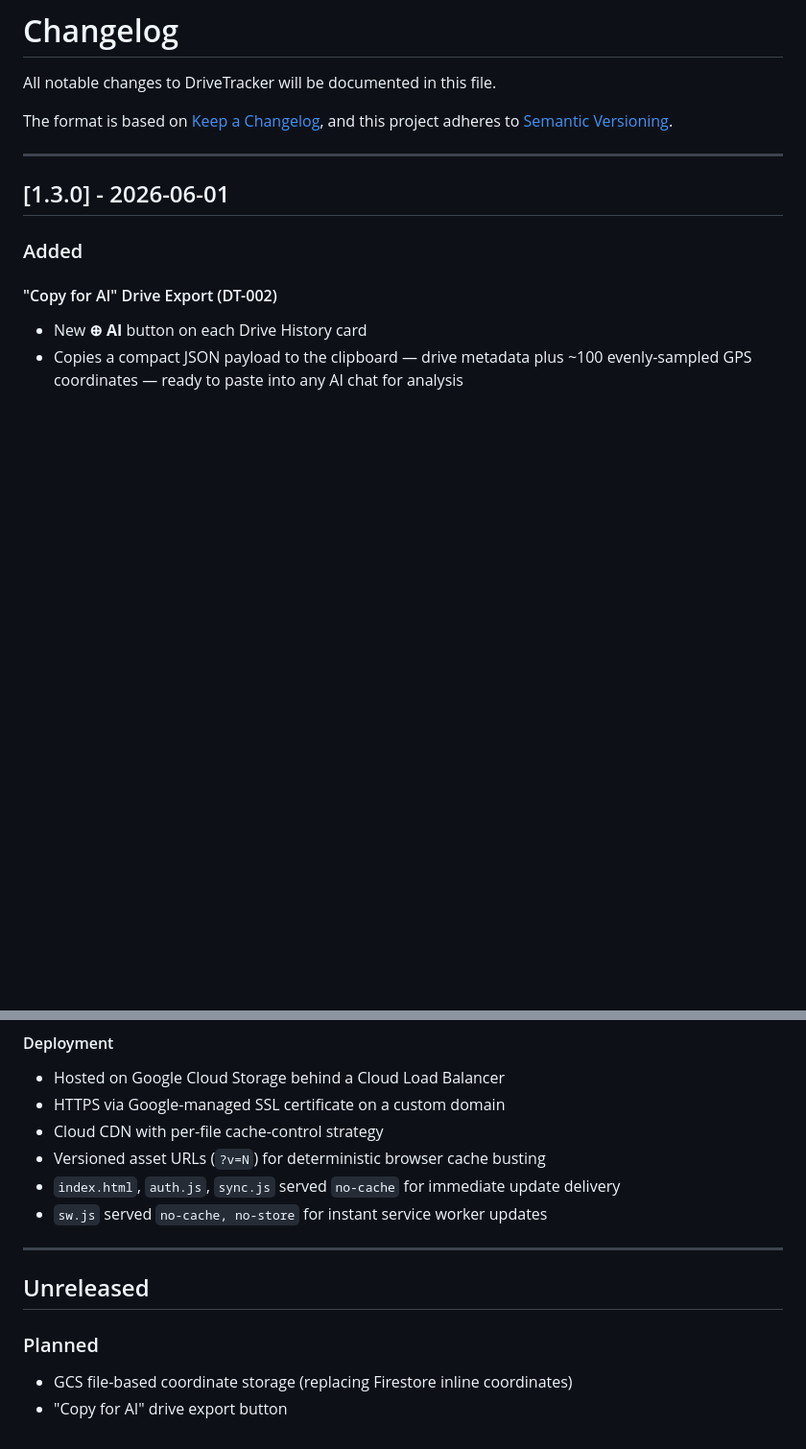
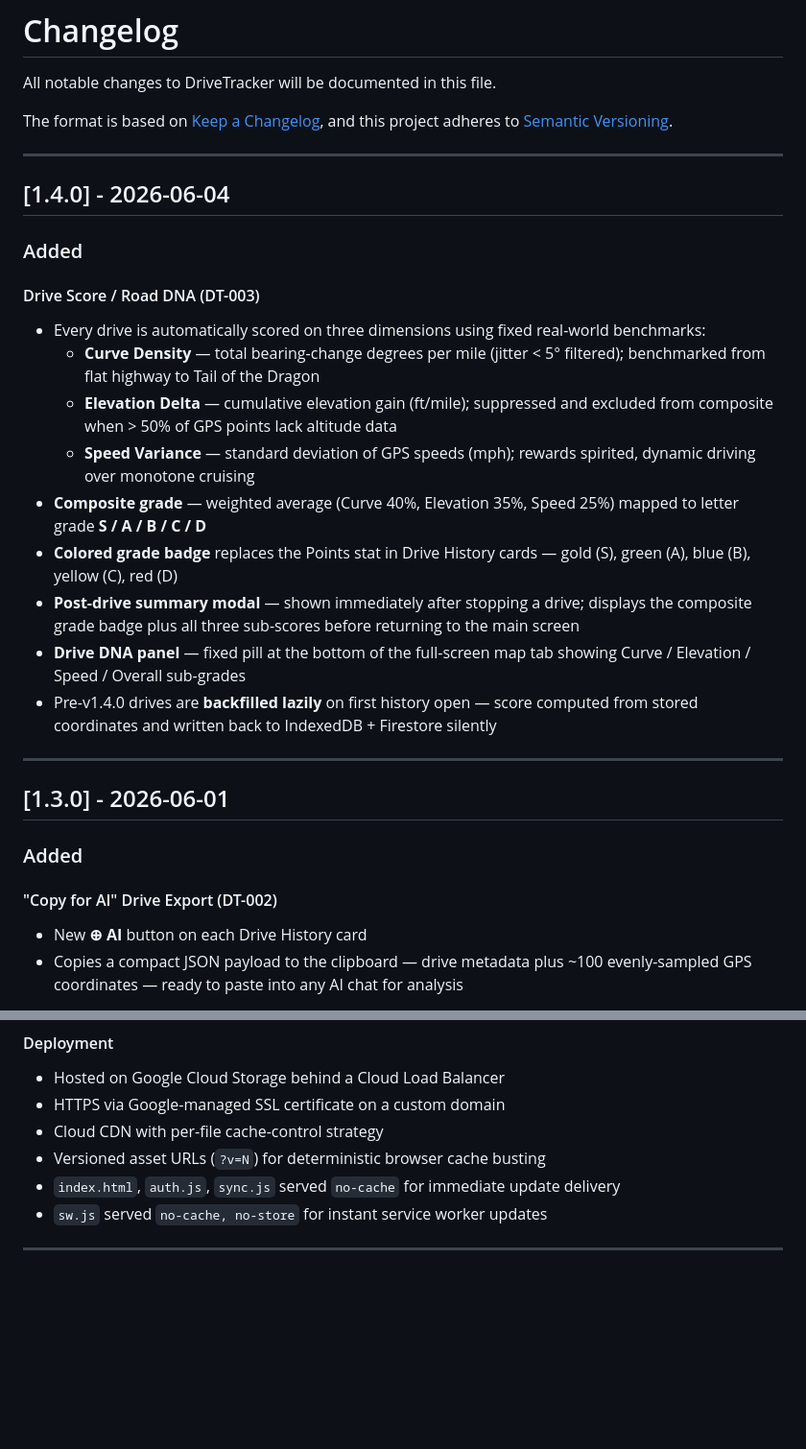
Before and after one commit to trippinex/Drive-Tracker, a Markdown page: CHANGELOG.md, 2 parts joined by grey strips. Shown at 96% size. GitHub-like rendering; blank space fills up the shorter version.

Commit message:
docs: add v1.4.0 changelog entry and remove stale Unreleased section
Co-Authored-By: Claude Sonnet 4.6 <noreply@anthropic.com>

```diff
--- a/CHANGELOG.md
+++ b/CHANGELOG.md
@@ -4,6 +4,23 @@ All notable changes to DriveTracker will be documented in this file.
 
 The format is based on [Keep a Changelog](https://keepachangelog.com/en/1.0.0/),
 and this project adheres to [Semantic Versioning](https://semver.org/spec/v2.0.0.html).
+
+---
+
+## [1.4.0] - 2026-06-04
+
+### Added
+
+#### Drive Score / Road DNA (DT-003)
+- Every drive is automatically scored on three dimensions using fixed real-world benchmarks:
+  - **Curve Density** — total bearing-change degrees per mile (jitter < 5° filtered); benchmarked from flat highway to Tail of the Dragon
+  - **Elevation Delta** — cumulative elevation gain (ft/mile); suppressed and excluded from composite when > 50% of GPS points lack altitude data
+  - **Speed Variance** — standard deviation of GPS speeds (mph); rewards spirited, dynamic driving over monotone cruising
+- **Composite grade** — weighted average (Curve 40%, Elevation 35%, Speed 25%) mapped to letter grade **S / A / B / C / D**
+- **Colored grade badge** replaces the Points stat in Drive History cards — gold (S), green (A), blue (B), yellow (C), red (D)
+- **Post-drive summary modal** — shown immediately after stopping a drive; displays the composite grade badge plus all three sub-scores before returning to the main screen
+- **Drive DNA panel** — fixed pill at the bottom of the full-screen map tab showing Curve / Elevation / Speed / Overall sub-grades
+- Pre-v1.4.0 drives are **backfilled lazily** on first history open — score computed from stored coordinates and written back to IndexedDB + Firestore silently
 
 ---
 
@@ -159,9 +176,3 @@ Validated against three recorded drives showing 94.8% reduction in stored GPS po
 - `sw.js` served `no-cache, no-store` for instant service worker updates
 
 ---
-
-## Unreleased
-
-### Planned
-- GCS file-based coordinate storage (replacing Firestore inline coordinates)
-- "Copy for AI" drive export button
```
